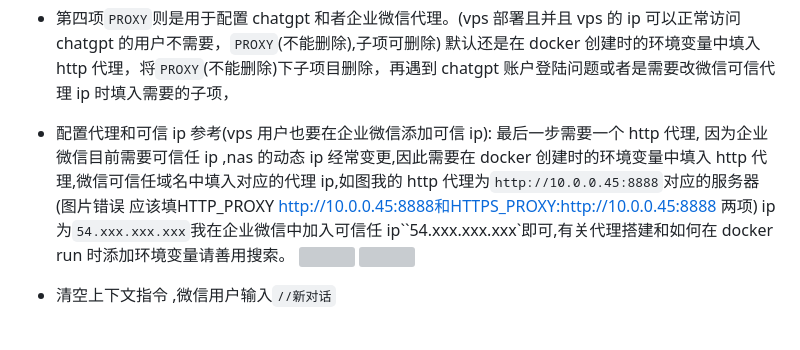
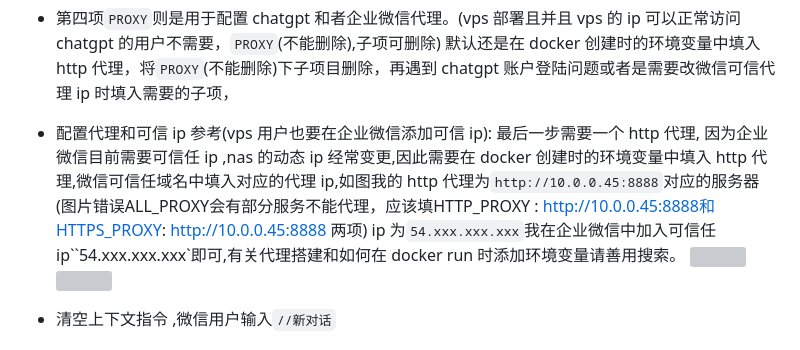
Before and after one commit to tuangtalk/chatgpt-wecom, a Markdown page: README.md, the part around the change. GitHub-like rendering; grey boxes are pictures that could not be loaded.

```diff
--- a/README.md
+++ b/README.md
@@ -78,7 +78,7 @@ PROXY:
 - 第四项`PROXY`则是用于配置 chatgpt 和者企业微信代理。(vps 部署且并且 vps 的 ip 可以正常访问 chatgpt 的用户不需要，`PROXY`(不能删除),子项可删除)
   默认还是在 docker 创建时的环境变量中填入 http 代理，将`PROXY`(不能删除)下子项目删除，再遇到 chatgpt 账户登陆问题或者是需要改微信可信代理 ip 时填入需要的子项，
 - 配置代理和可信 ip 参考(vps 用户也要在企业微信添加可信 ip):
-  最后一步需要一个 http 代理, 因为企业微信目前需要可信任 ip ,nas 的动态 ip 经常变更,因此需要在 docker 创建时的环境变量中填入 http 代理,微信可信任域名中填入对应的代理 ip,如图我的 http 代理为`http://10.0.0.45:8888`对应的服务器(图片错误 应该填HTTP_PROXY	http://10.0.0.45:8888和HTTPS_PROXY:http://10.0.0.45:8888 两项) ip 为`54.xxx.xxx.xxx`我在企业微信中加入可信任 ip``54.xxx.xxx.xxx`即可,有关代理搭建和如何在 docker run 时添加环境变量请善用搜索。
+  最后一步需要一个 http 代理, 因为企业微信目前需要可信任 ip ,nas 的动态 ip 经常变更,因此需要在 docker 创建时的环境变量中填入 http 代理,微信可信任域名中填入对应的代理 ip,如图我的 http 代理为`http://10.0.0.45:8888`对应的服务器(图片错误ALL_PROXY会有部分服务不能代理，应该填HTTP_PROXY	: http://10.0.0.45:8888和HTTPS_PROXY: http://10.0.0.45:8888 两项) ip 为`54.xxx.xxx.xxx`我在企业微信中加入可信任 ip``54.xxx.xxx.xxx`即可,有关代理搭建和如何在 docker run 时添加环境变量请善用搜索。
   <a href="https://sm.ms/image/ehZ7JEHQA6c53xm" target="_blank"><img src="https://s2.loli.net/2023/02/10/ehZ7JEHQA6c53xm.png" ></a>
   <a href="https://sm.ms/image/cz7yPgkrJLl2I1q" target="_blank"><img src="https://s2.loli.net/2023/02/10/cz7yPgkrJLl2I1q.png" ></a>
 
```
